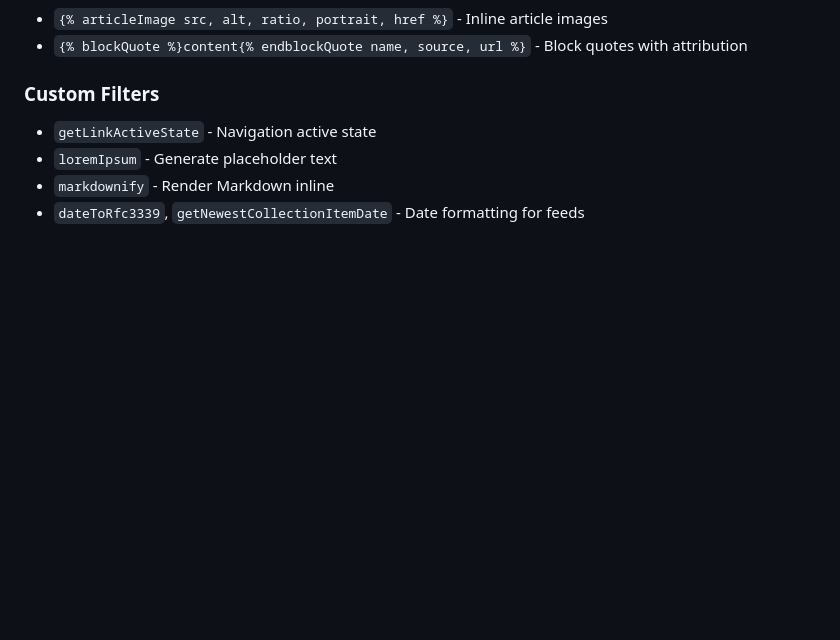
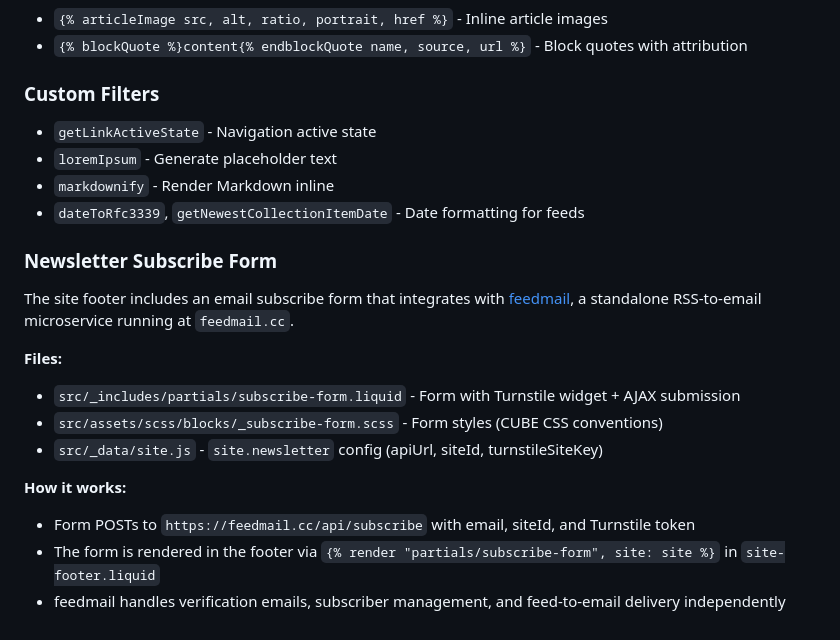
Before and after one commit to alexmensch/alxm.me, a Markdown page: CLAUDE.md, the part around the change. GitHub-like rendering; blank space fills up the shorter version.

```diff
--- a/CLAUDE.md
+++ b/CLAUDE.md
@@ -140,3 +140,19 @@ Uses `eleventy-plugin-og-image` with a custom `outputFileSlug` function that has
 - `loremIpsum` - Generate placeholder text
 - `markdownify` - Render Markdown inline
 - `dateToRfc3339`, `getNewestCollectionItemDate` - Date formatting for feeds
+
+### Newsletter Subscribe Form
+
+The site footer includes an email subscribe form that integrates with [feedmail](https://github.com/alexmensch/feedmail), a standalone RSS-to-email microservice running at `feedmail.cc`.
+
+**Files:**
+
+- `src/_includes/partials/subscribe-form.liquid` - Form with Turnstile widget + AJAX submission
+- `src/assets/scss/blocks/_subscribe-form.scss` - Form styles (CUBE CSS conventions)
+- `src/_data/site.js` - `site.newsletter` config (apiUrl, siteId, turnstileSiteKey)
+
+**How it works:**
+
+- Form POSTs to `https://feedmail.cc/api/subscribe` with email, siteId, and Turnstile token
+- The form is rendered in the footer via `{% render "partials/subscribe-form", site: site %}` in `site-footer.liquid`
+- feedmail handles verification emails, subscriber management, and feed-to-email delivery independently
```
